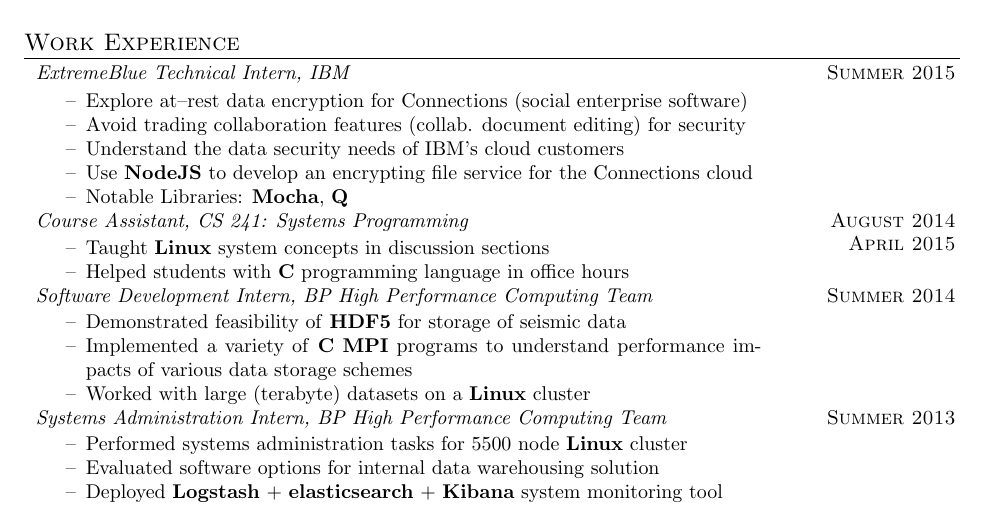
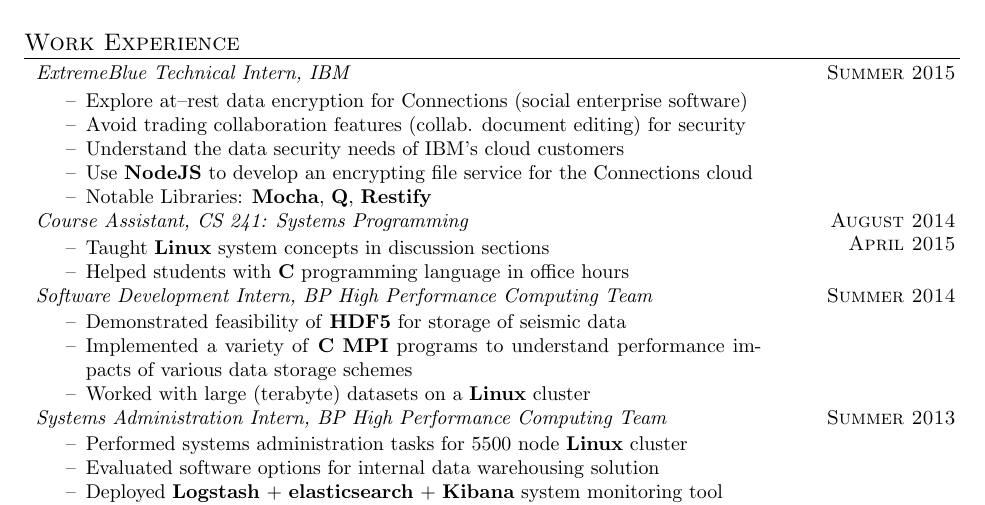
Before and after one commit to dpzmick/resume, a LaTeX CV (resume.tex): part of the page, cut so that both start at the same text. Compiled offline with pdfLaTeX.

Commit message:
add restify

```diff
--- a/resume.tex
+++ b/resume.tex
@@ -95,7 +95,7 @@
             Use \textbf{NodeJS} to develop an encrypting file service for the
             Connections cloud
         \item
-            Notable Libraries: \textbf{Mocha}, \textbf{Q}
+            Notable Libraries: \textbf{Mocha}, \textbf{Q}, \textbf{Restify}
     \end{itemize} \\
 
     \emph{Course Assistant, CS 241: Systems Programming} &
```
Also changed, not shown: resume.pdf.
